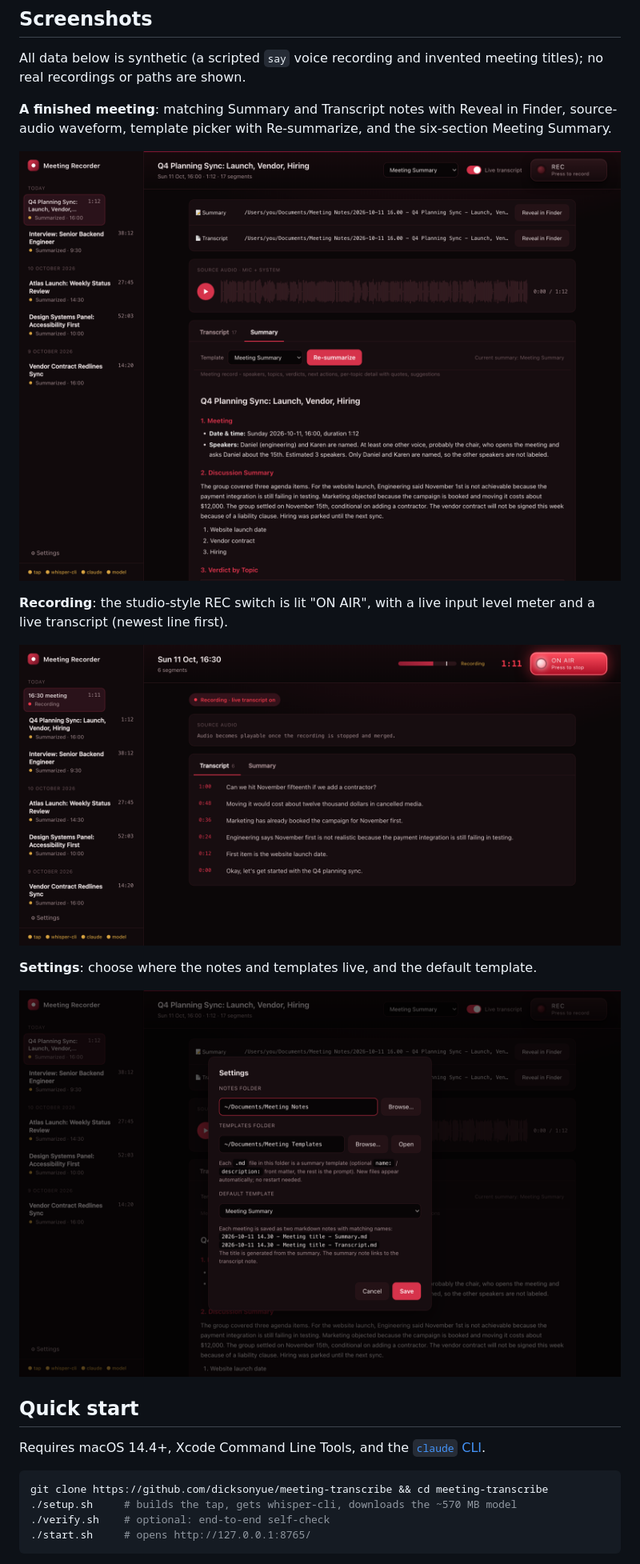
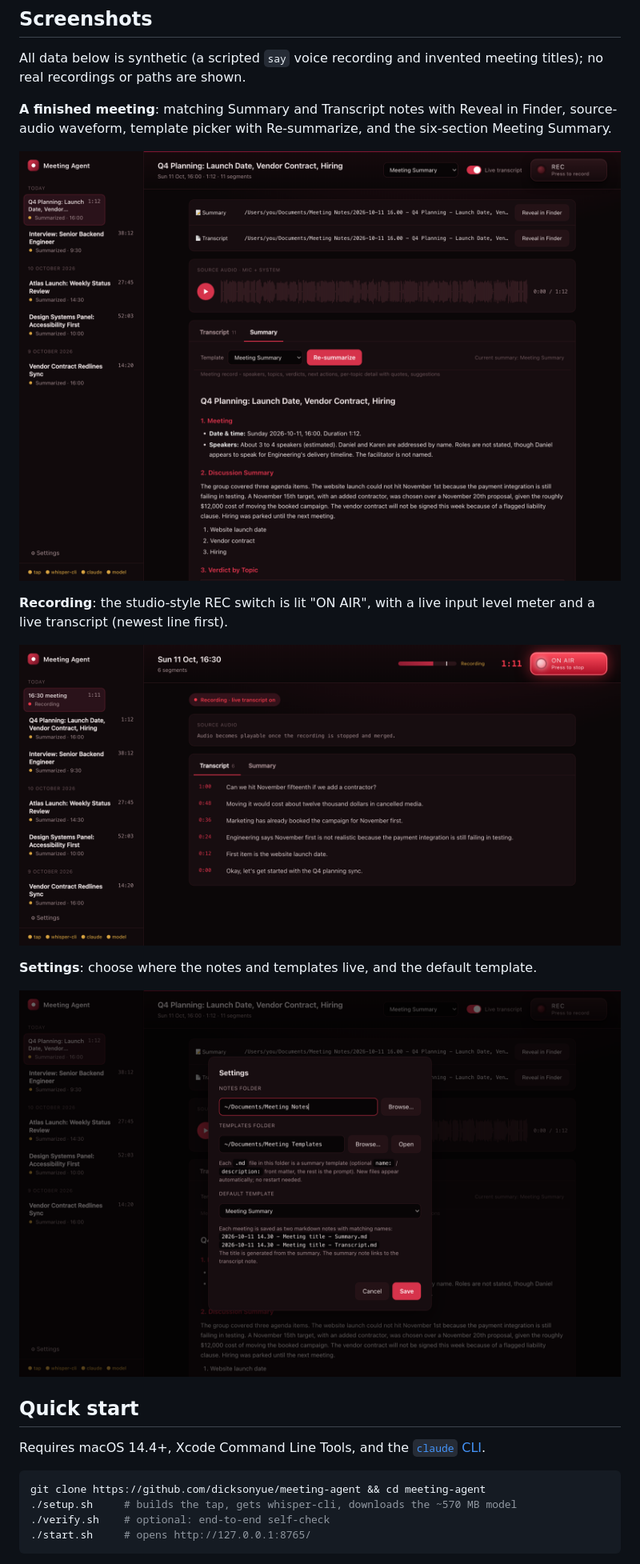
Before and after one commit to dicksonyue/meeting-agent, a Markdown page: README.md, the part around one of its changes. Shown at 80% size. Rendered like a GitHub page; pictures changed too: docs/screenshots/meeting.png, docs/screenshots/recording.png, docs/screenshots/settings.png.

Commit message:
Rename the product to Meeting Agent; refresh screenshots
Co-Authored-By: Claude Sonnet 5.5 <noreply@anthropic.com>

````diff
--- a/README.md
+++ b/README.md
@@ -32,7 +34,7 @@ All data below is synthetic (a scripted `say` voice recording and invented meeti
 Requires macOS 14.4+, Xcode Command Line Tools, and the [`claude` CLI](https://claude.com/claude-code).
 
 ```bash
-git clone https://github.com/dicksonyue/meeting-transcribe && cd meeting-transcribe
+git clone https://github.com/dicksonyue/meeting-agent && cd meeting-agent
 ./setup.sh     # builds the tap, gets whisper-cli, downloads the ~570 MB model
 ./verify.sh    # optional: end-to-end self-check
 ./start.sh     # opens http://127.0.0.1:8765/
````
Also changed, not shown: other parts of README.md (+4 -2 lines), CLAUDE.md (+1 -1 lines), STACK.md (+7 -7 lines), 5 other files.
